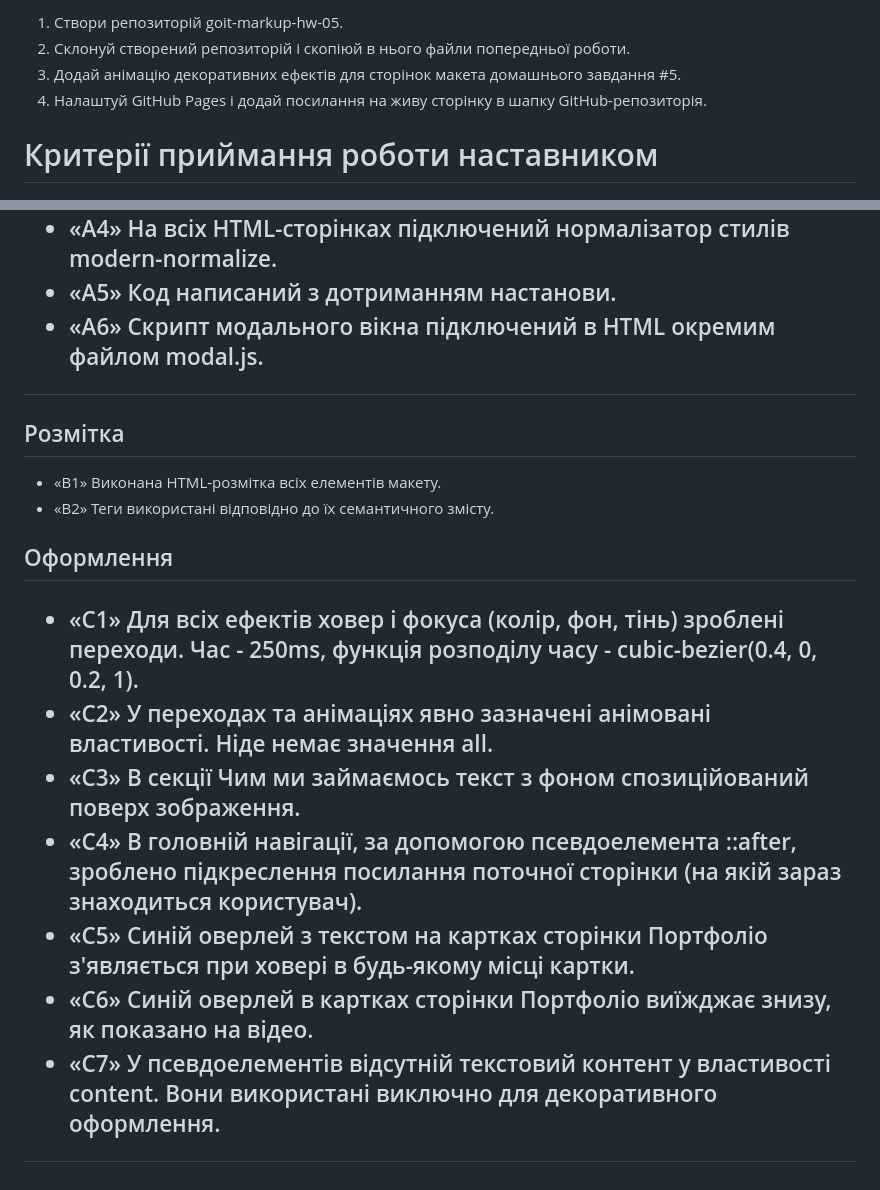
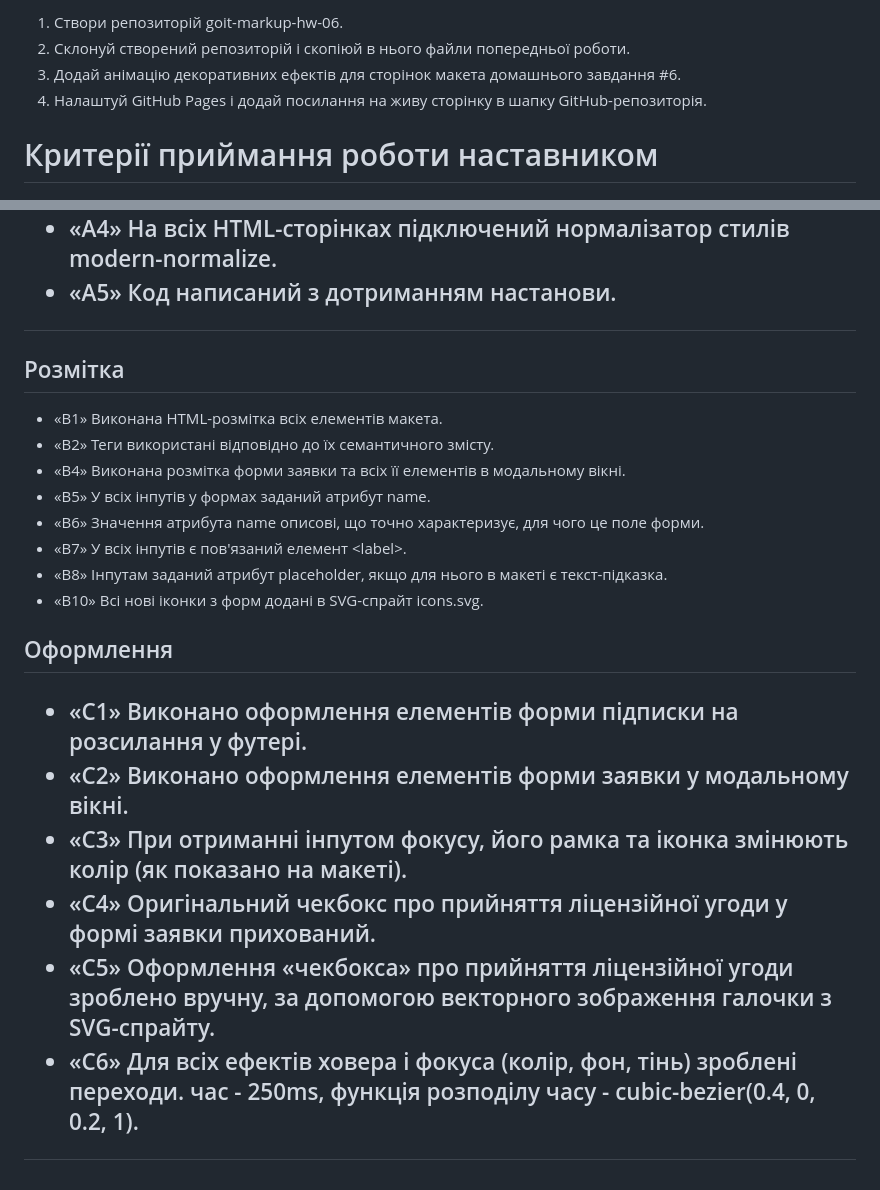
Before and after one commit to Rostyslav-Fomin/goit-markup-hw-06, a Markdown page: README.md, 2 parts joined by grey strips. Drawn GitHub-style.

```diff
--- a/README.md
+++ b/README.md
@@ -1,7 +1,7 @@
 <ol>
-  <li>Створи репозиторій goit-markup-hw-05.</li>
+  <li>Створи репозиторій goit-markup-hw-06.</li>
   <li>Склонуй створений репозиторій і скопіюй в нього файли попередньої роботи.</li>
-  <li>Додай анімацію декоративних ефектів для сторінок макета домашнього завдання #5.</li>
+  <li>Додай анімацію декоративних ефектів для сторінок макета домашнього завдання #6.</li>
   <li>Налаштуй GitHub Pages і додай посилання на живу сторінку в шапку GitHub-репозиторія.</li>
 </ol>
 
@@ -14,22 +14,27 @@
     <li>«A3» Всі зображення та текстовий контент взяті з макета.</li>
     <li>«A4» На всіх HTML-сторінках підключений нормалізатор стилів modern-normalize.</li>
     <li>«A5» Код написаний з дотриманням настанови.</li>
-    <li>«A6» Скрипт модального вікна підключений в HTML окремим файлом modal.js.</li>
   </ul>
 
   <h2>Розмітка</h2>
   <ul>
-    <li>«B1»  Виконана HTML-розмітка всіх елементів макету.</li>
+    <li>«B1»  Виконана HTML-розмітка всіх елементів макета.</li>
     <li>«B2» Теги використані відповідно до їх семантичного змісту.</li>
+    <li>«B4» Виконана розмітка форми заявки та всіх її елементів в модальному вікні.</li>
+    <li>«B5» У всіх інпутів у формах заданий атрибут name.
+    <li>«B6» Значення атрибута name описові, що точно характеризує, для чого це поле форми.</li>
+    <li>«B7» У всіх інпутів є пов'язаний елемент &#60;label&#62;.</li>
+    <li>«B8» Інпутам заданий атрибут placeholder, якщо для нього в макеті є текст-підказка.</li>
+    <li>«B10» Всі нові іконки з форм додані в SVG-спрайт icons.svg.</li>
+</li>
   </ul>
 
   <h2>Оформлення<h2/>
     <ul>
-    <li>«C1» Для всіх ефектів ховер і фокуса (колір, фон, тінь) зроблені переходи. Час - 250ms, функція розподілу часу - cubic-bezier(0.4, 0, 0.2, 1).</li>
-    <li>«C2» У переходах та анімаціях явно зазначені анімовані властивості. Ніде немає значення all.</li>
-    <li>«C3» В секції Чим ми займаємось текст з фоном спозиційований поверх зображення.</li>
-    <li>«C4» В головній навігації, за допомогою псевдоелемента ::after, зроблено підкреслення посилання поточної сторінки (на якій зараз знаходиться користувач).</li>
-    <li>«C5» Синій оверлей з текстом на картках сторінки Портфоліо з'являється при ховері в будь-якому місці картки.</li>
-    <li>«C6» Синій оверлей в картках сторінки Портфоліо виїжджає знизу, як показано на відео.</li>
-    <li>«C7» У псевдоелементів відсутній текстовий контент у властивості content. Вони використані виключно для декоративного оформлення.</li>
+    <li>«C1» Виконано оформлення елементів форми підписки на розсилання у футері.</li>
+    <li>«C2» Виконано оформлення елементів форми заявки у модальному вікні.</li>
+    <li>«C3» При отриманні інпутом фокусу, його рамка та іконка змінюють колір (як показано на макеті).</li>
+    <li>«C4» Оригінальний чекбокс про прийняття ліцензійної угоди у формі заявки прихований.</li>
+    <li>«C5» Оформлення «чекбокса» про прийняття ліцензійної угоди зроблено вручну, за допомогою векторного зображення галочки з SVG-спрайту.</li>
+    <li>«C6» Для всіх ефектів ховера і фокуса (колір, фон, тінь) зроблені переходи. час - 250ms, функція розподілу часу - cubic-bezier(0.4, 0, 0.2, 1).</li>
   </ul>
```
